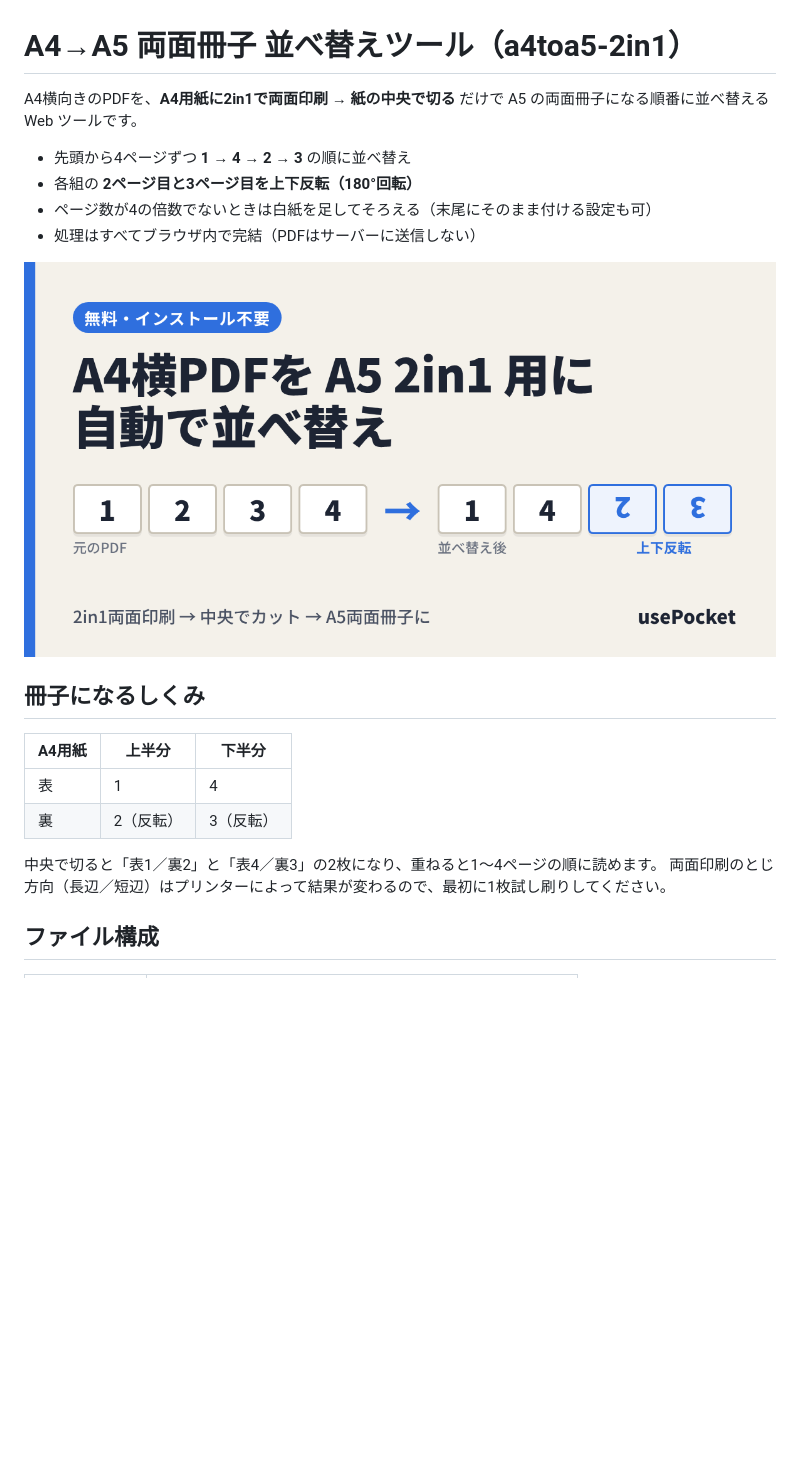
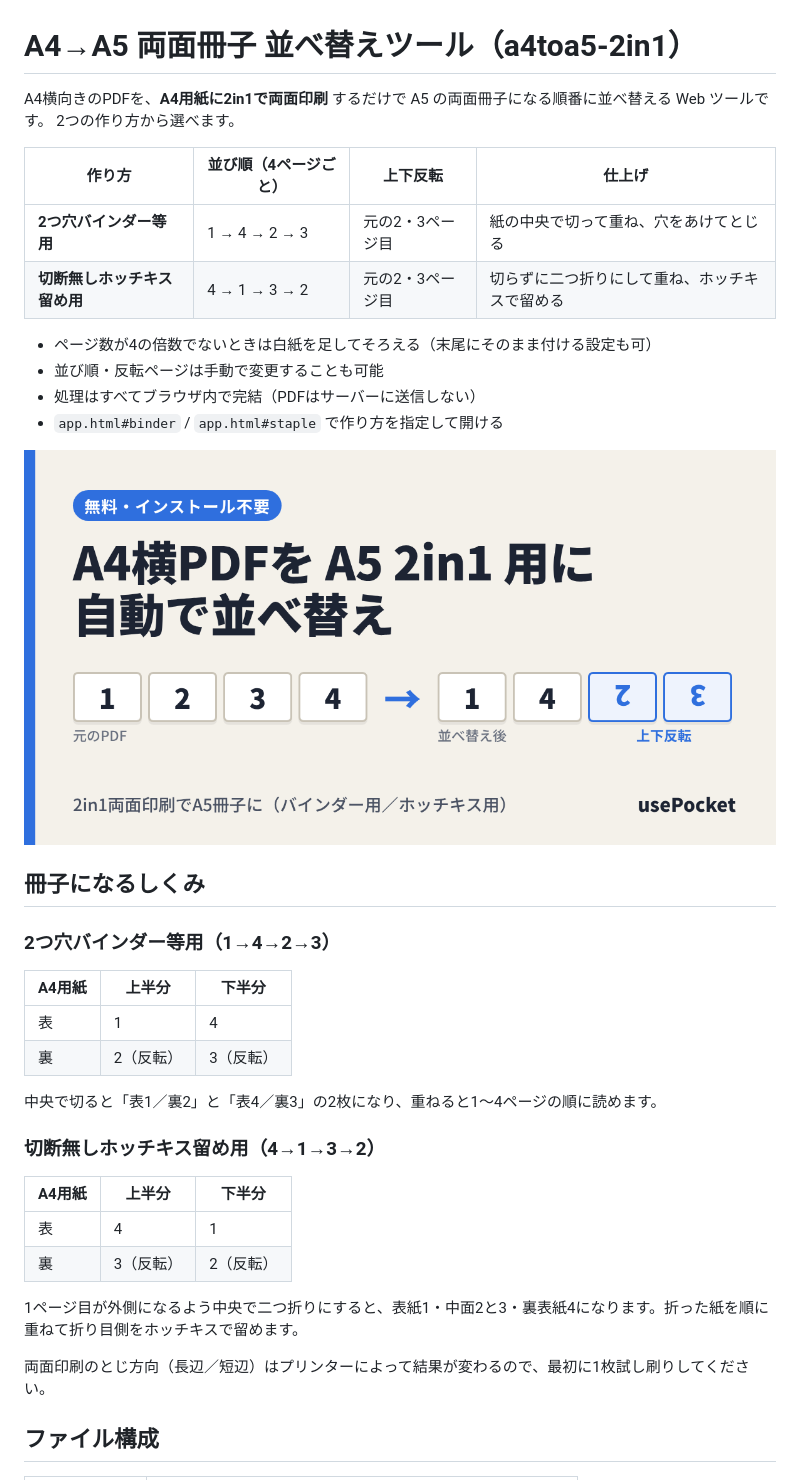
Before and after one commit to fetuin/a4toa5-2in1, a Markdown page: README.md, the part around the change. GitHub-like rendering; pictures changed too: ogp.png; blank space fills up the shorter version.

```diff
--- a/README.md
+++ b/README.md
@@ -1,15 +1,23 @@
 # A4→A5 両面冊子 並べ替えツール（a4toa5-2in1）
 
-A4横向きのPDFを、**A4用紙に2in1で両面印刷 → 紙の中央で切る** だけで A5 の両面冊子になる順番に並べ替える Web ツールです。
+A4横向きのPDFを、**A4用紙に2in1で両面印刷** するだけで A5 の両面冊子になる順番に並べ替える Web ツールです。
+2つの作り方から選べます。
 
-- 先頭から4ページずつ **1 → 4 → 2 → 3** の順に並べ替え
-- 各組の **2ページ目と3ページ目を上下反転（180°回転）**
+| 作り方 | 並び順（4ページごと） | 上下反転 | 仕上げ |
+|---|---|---|---|
+| **2つ穴バインダー等用** | 1 → 4 → 2 → 3 | 元の2・3ページ目 | 紙の中央で切って重ね、穴をあけてとじる |
+| **切断無しホッチキス留め用** | 4 → 1 → 3 → 2 | 元の2・3ページ目 | 切らずに二つ折りにして重ね、ホッチキスで留める |
+
 - ページ数が4の倍数でないときは白紙を足してそろえる（末尾にそのまま付ける設定も可）
+- 並び順・反転ページは手動で変更することも可能
 - 処理はすべてブラウザ内で完結（PDFはサーバーに送信しない）
+- `app.html#binder` / `app.html#staple` で作り方を指定して開ける
 
 ![代表画像](ogp.png)
 
 ## 冊子になるしくみ
+
+### 2つ穴バインダー等用（1→4→2→3）
 
 | A4用紙 | 上半分 | 下半分 |
 |---|---|---|
@@ -17,6 +25,16 @@ A4横向きのPDFを、**A4用紙に2in1で両面印刷 → 紙の中央で切
 | 裏 | 2（反転） | 3（反転） |
 
 中央で切ると「表1／裏2」と「表4／裏3」の2枚になり、重ねると1〜4ページの順に読めます。
+
+### 切断無しホッチキス留め用（4→1→3→2）
+
+| A4用紙 | 上半分 | 下半分 |
+|---|---|---|
+| 表 | 4 | 1 |
+| 裏 | 3（反転） | 2（反転） |
+
+1ページ目が外側になるよう中央で二つ折りにすると、表紙1・中面2と3・裏表紙4になります。折った紙を順に重ねて折り目側をホッチキスで留めます。
+
 両面印刷のとじ方向（長辺／短辺）はプリンターによって結果が変わるので、最初に1枚試し刷りしてください。
 
 ## ファイル構成
```
Also changed, not shown: 2 other files.
